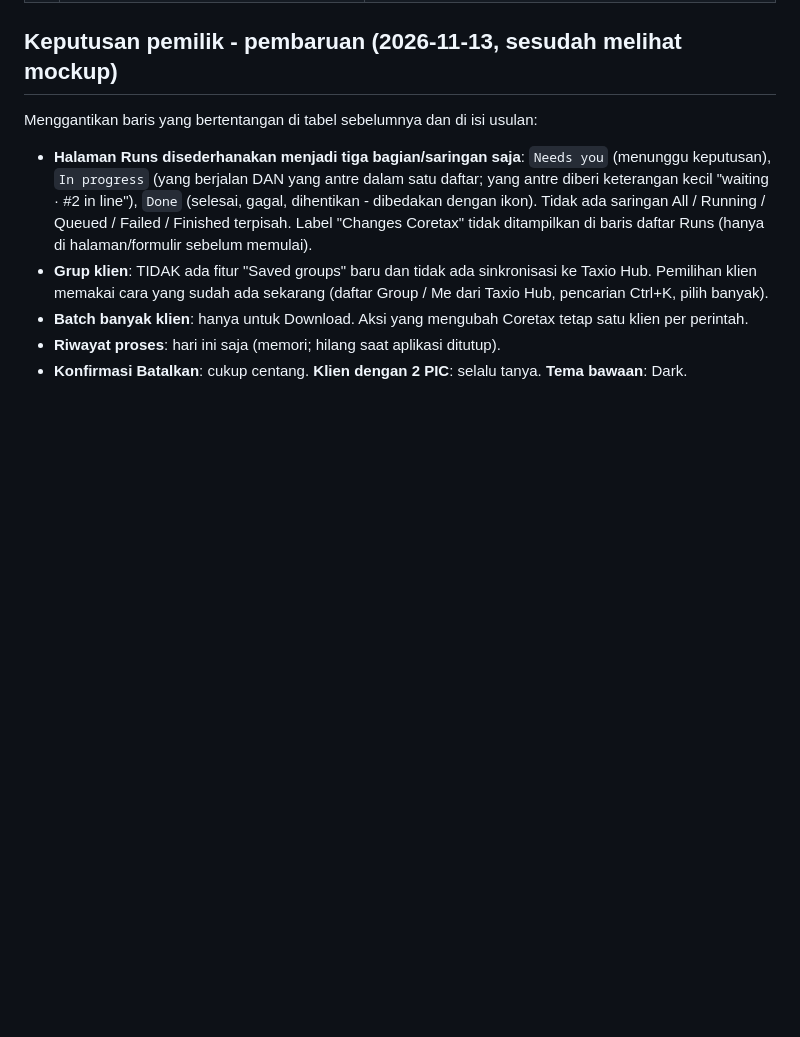
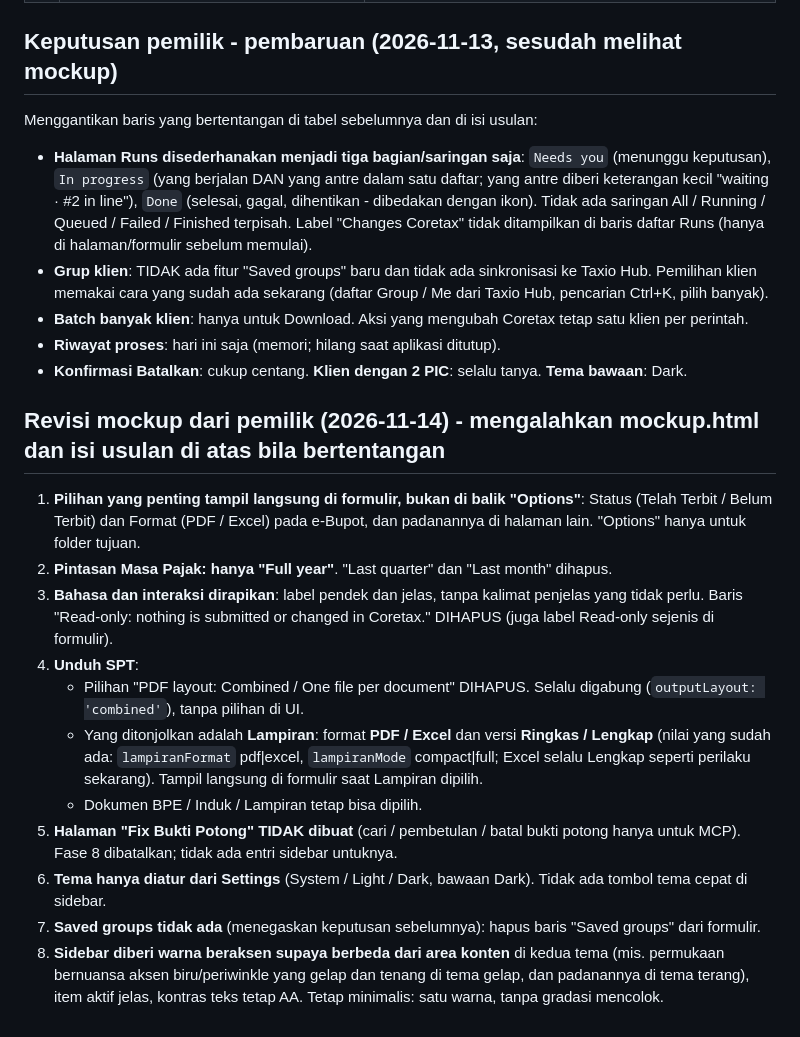
Before and after one commit to gavrelshendy/taxio-coretax-agent, a Markdown page: docs/redesign/proposal.md, the part around the change. Rendered like a GitHub page; blank space fills up the shorter version.

Commit message:
Usulan desain ulang: revisi mockup dari pemilik (opsi penting tampil, SPT fokus Lampiran, tanpa Fix Bukti Potong, sidebar beraksen)
Co-Authored-By: Claude Fable 5.2 <noreply@anthropic.com>

```diff
--- a/docs/redesign/proposal.md
+++ b/docs/redesign/proposal.md
@@ -396,3 +396,17 @@ Menggantikan baris yang bertentangan di tabel sebelumnya dan di isi usulan:
 - **Batch banyak klien**: hanya untuk Download. Aksi yang mengubah Coretax tetap satu klien per perintah.
 - **Riwayat proses**: hari ini saja (memori; hilang saat aplikasi ditutup).
 - **Konfirmasi Batalkan**: cukup centang. **Klien dengan 2 PIC**: selalu tanya. **Tema bawaan**: Dark.
+
+## Revisi mockup dari pemilik (2026-11-14) - mengalahkan mockup.html dan isi usulan di atas bila bertentangan
+
+1. **Pilihan yang penting tampil langsung di formulir, bukan di balik "Options"**: Status (Telah Terbit / Belum Terbit) dan Format (PDF / Excel) pada e-Bupot, dan padanannya di halaman lain. "Options" hanya untuk folder tujuan.
+2. **Pintasan Masa Pajak: hanya "Full year"**. "Last quarter" dan "Last month" dihapus.
+3. **Bahasa dan interaksi dirapikan**: label pendek dan jelas, tanpa kalimat penjelas yang tidak perlu. Baris "Read-only: nothing is submitted or changed in Coretax." DIHAPUS (juga label Read-only sejenis di formulir).
+4. **Unduh SPT**:
+   - Pilihan "PDF layout: Combined / One file per document" DIHAPUS. Selalu digabung (`outputLayout: 'combined'`), tanpa pilihan di UI.
+   - Yang ditonjolkan adalah **Lampiran**: format **PDF / Excel** dan versi **Ringkas / Lengkap** (nilai yang sudah ada: `lampiranFormat` pdf|excel, `lampiranMode` compact|full; Excel selalu Lengkap seperti perilaku sekarang). Tampil langsung di formulir saat Lampiran dipilih.
+   - Dokumen BPE / Induk / Lampiran tetap bisa dipilih.
+5. **Halaman "Fix Bukti Potong" TIDAK dibuat** (cari / pembetulan / batal bukti potong hanya untuk MCP). Fase 8 dibatalkan; tidak ada entri sidebar untuknya.
+6. **Tema hanya diatur dari Settings** (System / Light / Dark, bawaan Dark). Tidak ada tombol tema cepat di sidebar.
+7. **Saved groups tidak ada** (menegaskan keputusan sebelumnya): hapus baris "Saved groups" dari formulir.
+8. **Sidebar diberi warna beraksen supaya berbeda dari area konten** di kedua tema (mis. permukaan bernuansa aksen biru/periwinkle yang gelap dan tenang di tema gelap, dan padanannya di tema terang), item aktif jelas, kontras teks tetap AA. Tetap minimalis: satu warna, tanpa gradasi mencolok.
```
